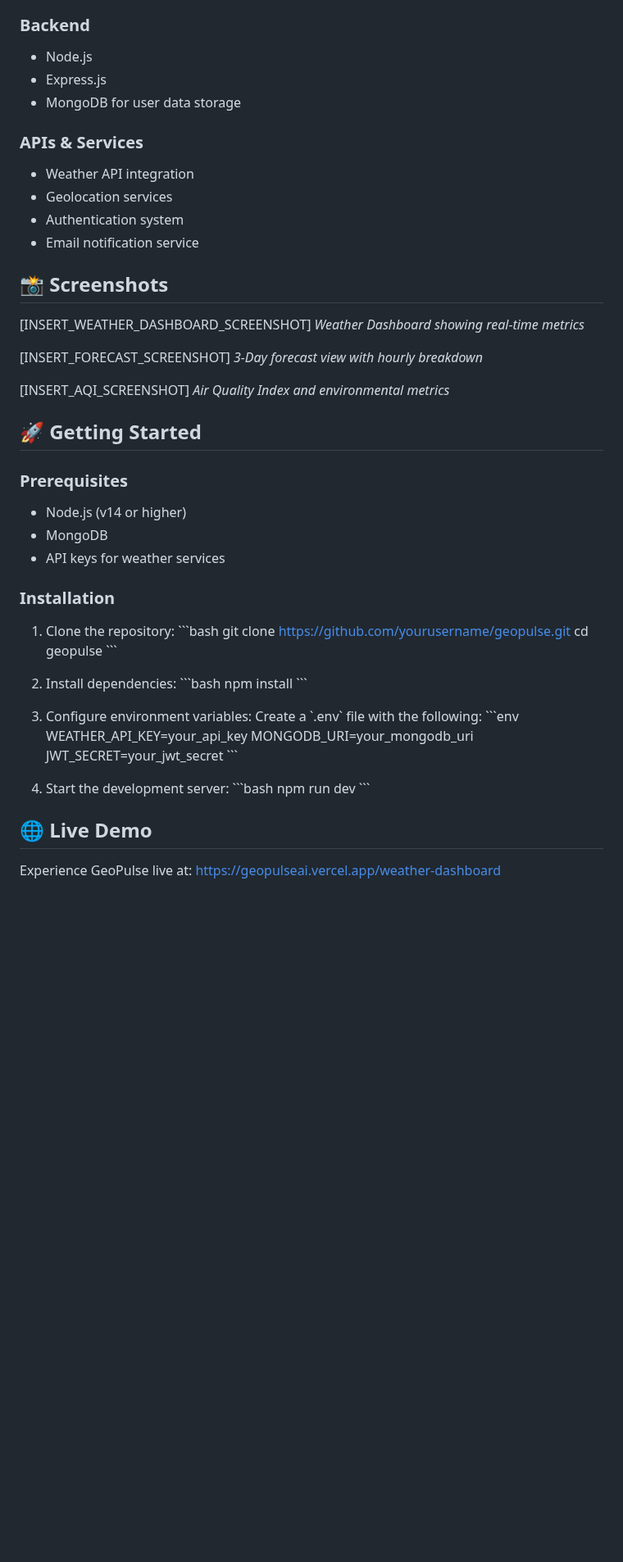
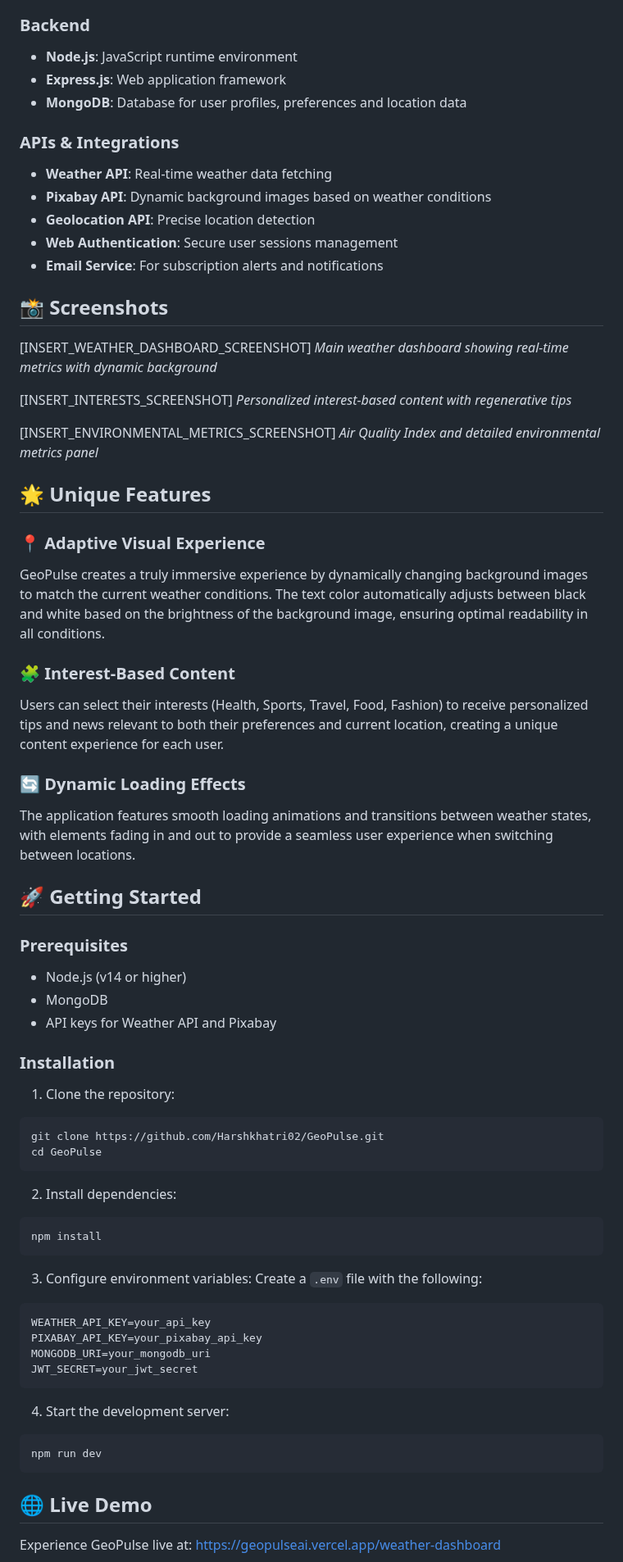
Before and after one commit to Harshkhatri02/GeoPulse-Weather-Web-with-Ai, a Markdown page: README.md, the part around one of its changes. Shown at 82% size. GitHub-like rendering; blank space fills up the shorter version.

````diff
--- a/README.md
+++ b/README.md
@@ -46,58 +56,71 @@ GeoPulse is a modern, intelligent weather dashboard that provides real-time weat
 
 ### Backend
-- Node.js
-- Express.js
-- MongoDB for user data storage
+- **Node.js**: JavaScript runtime environment
+- **Express.js**: Web application framework
+- **MongoDB**: Database for user profiles, preferences and location data
 
-### APIs & Services
-- Weather API integration
-- Geolocation services
-- Authentication system
-- Email notification service
+### APIs & Integrations
+- **Weather API**: Real-time weather data fetching
+- **Pixabay API**: Dynamic background images based on weather conditions
+- **Geolocation API**: Precise location detection
+- **Web Authentication**: Secure user sessions management
+- **Email Service**: For subscription alerts and notifications
 
 ## 📸 Screenshots
 
 [INSERT_WEATHER_DASHBOARD_SCREENSHOT]
-*Weather Dashboard showing real-time metrics*
+*Main weather dashboard showing real-time metrics with dynamic background*
 
-[INSERT_FORECAST_SCREENSHOT]
-*3-Day forecast view with hourly breakdown*
+[INSERT_INTERESTS_SCREENSHOT]
+*Personalized interest-based content with regenerative tips*
 
-[INSERT_AQI_SCREENSHOT]
-*Air Quality Index and environmental metrics*
+[INSERT_ENVIRONMENTAL_METRICS_SCREENSHOT]
+*Air Quality Index and detailed environmental metrics panel*
+
+## 🌟 Unique Features
+
+### 📍 Adaptive Visual Experience
+GeoPulse creates a truly immersive experience by dynamically changing background images to match the current weather conditions. The text color automatically adjusts between black and white based on the brightness of the background image, ensuring optimal readability in all conditions.
+
+### 🧩 Interest-Based Content
+Users can select their interests (Health, Sports, Travel, Food, Fashion) to receive personalized tips and news relevant to both their preferences and current location, creating a unique content experience for each user.
+
+### 🔄 Dynamic Loading Effects
+The application features smooth loading animations and transitions between weather states, with elements fading in and out to provide a seamless user experience when switching between locations.
 
 ## 🚀 Getting Started
 
 ### Prerequisites
 - Node.js (v14 or higher)
 - MongoDB
-- API keys for weather services
+- API keys for Weather API and Pixabay
 
 ### Installation
 
 1. Clone the repository:
-\`\`\`bash
-git clone https://github.com/yourusername/geopulse.git
-cd geopulse
-\`\`\`
+```bash
+git clone https://github.com/Harshkhatri02/GeoPulse.git
+cd GeoPulse
+```
 
 2. Install dependencies:
-\`\`\`bash
+```bash
 npm install
-\`\`\`
+```
 
 3. Configure environment variables:
-Create a \`.env\` file with the following:
-\`\`\`env
+Create a `.env` file with the following:
+```env
 WEATHER_API_KEY=your_api_key
+PIXABAY_API_KEY=your_pixabay_api_key
 MONGODB_URI=your_mongodb_uri
 JWT_SECRET=your_jwt_secret
-\`\`\`
+```
 
 4. Start the development server:
-\`\`\`bash
+```bash
 npm run dev
-\`\`\`
+```
 
 ## 🌐 Live Demo
 
````
Also changed, not shown: other parts of README.md (+38 -32 lines).
